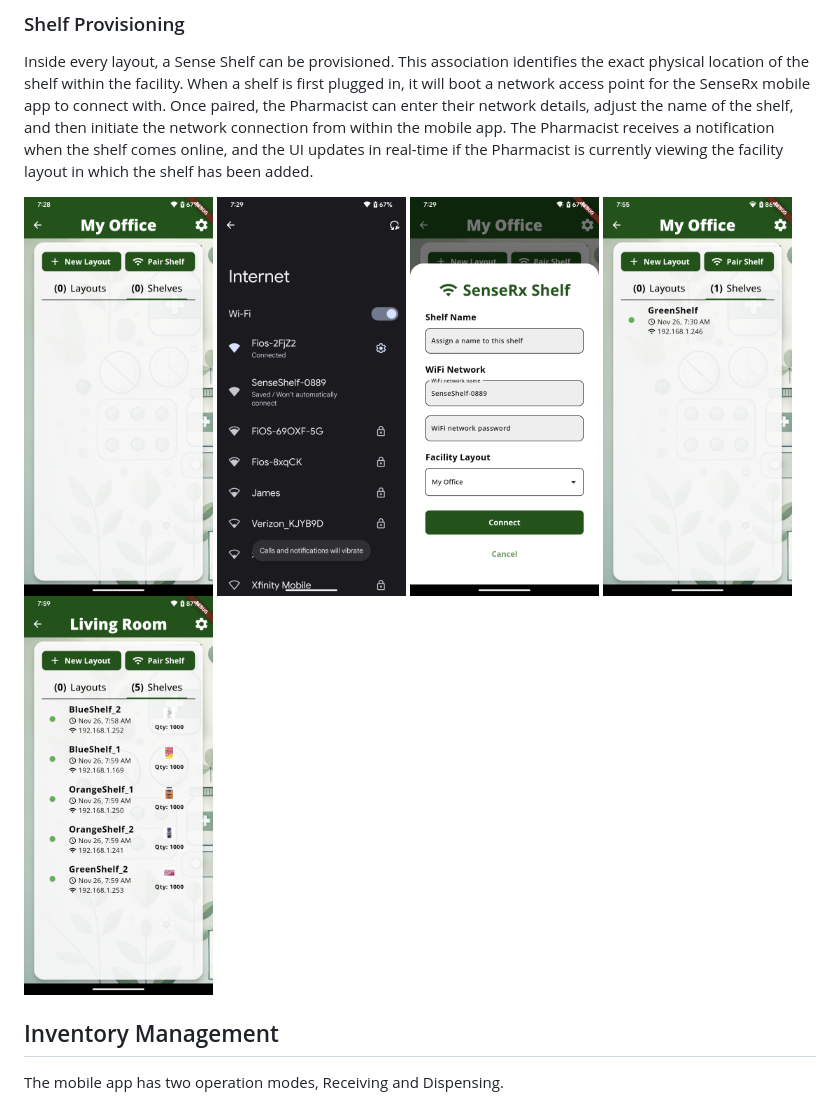
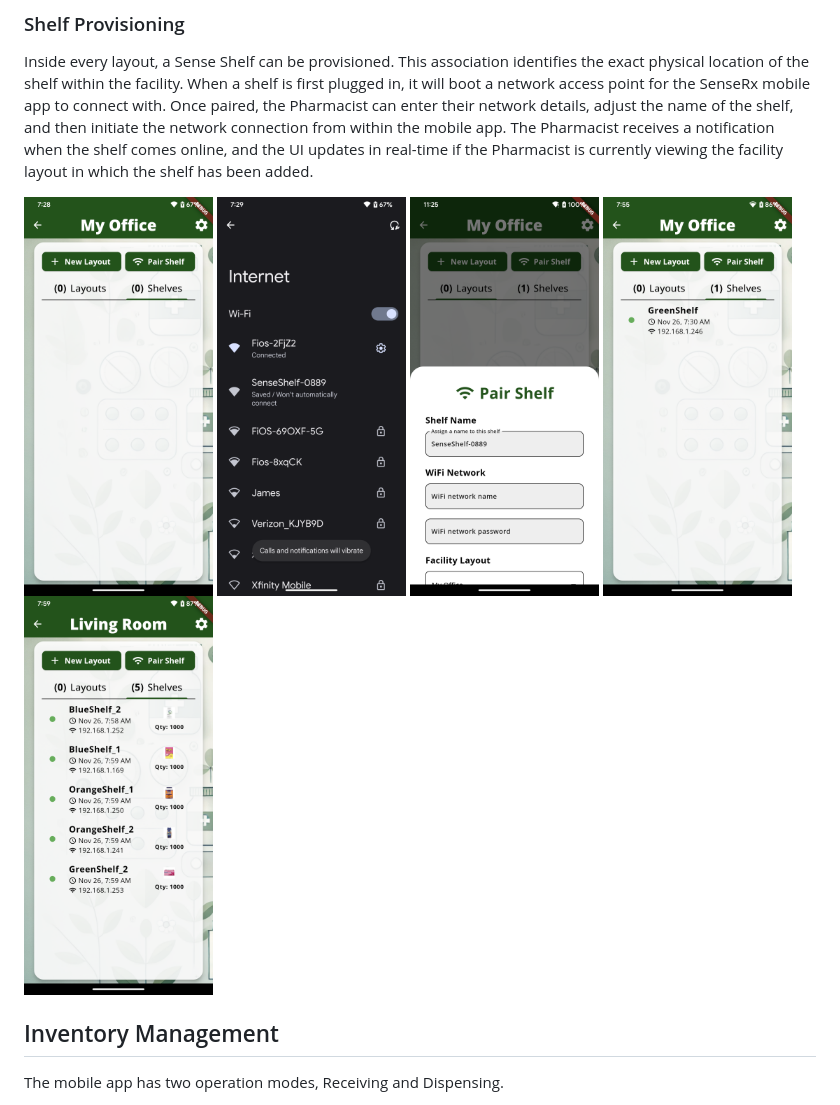
Before and after one commit to ggselectquote/senserx, a Markdown page: README.md, the part around the change. Drawn GitHub-style; pictures changed too: __assets/PairShelf.png (added).

```diff
--- a/README.md
+++ b/README.md
@@ -192,7 +192,7 @@ of the shelf, and then initiate the network connection from within the mobile ap
 when the shelf comes online, and the UI updates in real-time if the Pharmacist is currently viewing the
 facility layout in which the shelf has been added.
 
-<img src="__assets/EmptyShelves.png" alt="Alt text" width="189" height="400">   <img src="__assets/ShelfNetwork.png" alt="Alt text" width="189" height="400">   <img src="__assets/ShelfProvision.png" alt="Alt text" width="189" height="400">   <img src="__assets/ShelfOnline.png" alt="Alt text" width="189" height="400">  <img src="__assets/ShelfInventory.png" alt="Alt text" width="189" height="400">
+<img src="__assets/EmptyShelves.png" alt="Alt text" width="189" height="400">   <img src="__assets/ShelfNetwork.png" alt="Alt text" width="189" height="400">   <img src="__assets/PairShelf.png" alt="Alt text" width="189" height="400">   <img src="__assets/ShelfOnline.png" alt="Alt text" width="189" height="400">  <img src="__assets/ShelfInventory.png" alt="Alt text" width="189" height="400">
 
 ## Inventory Management
 
```
Also changed, not shown: 1 other file.
